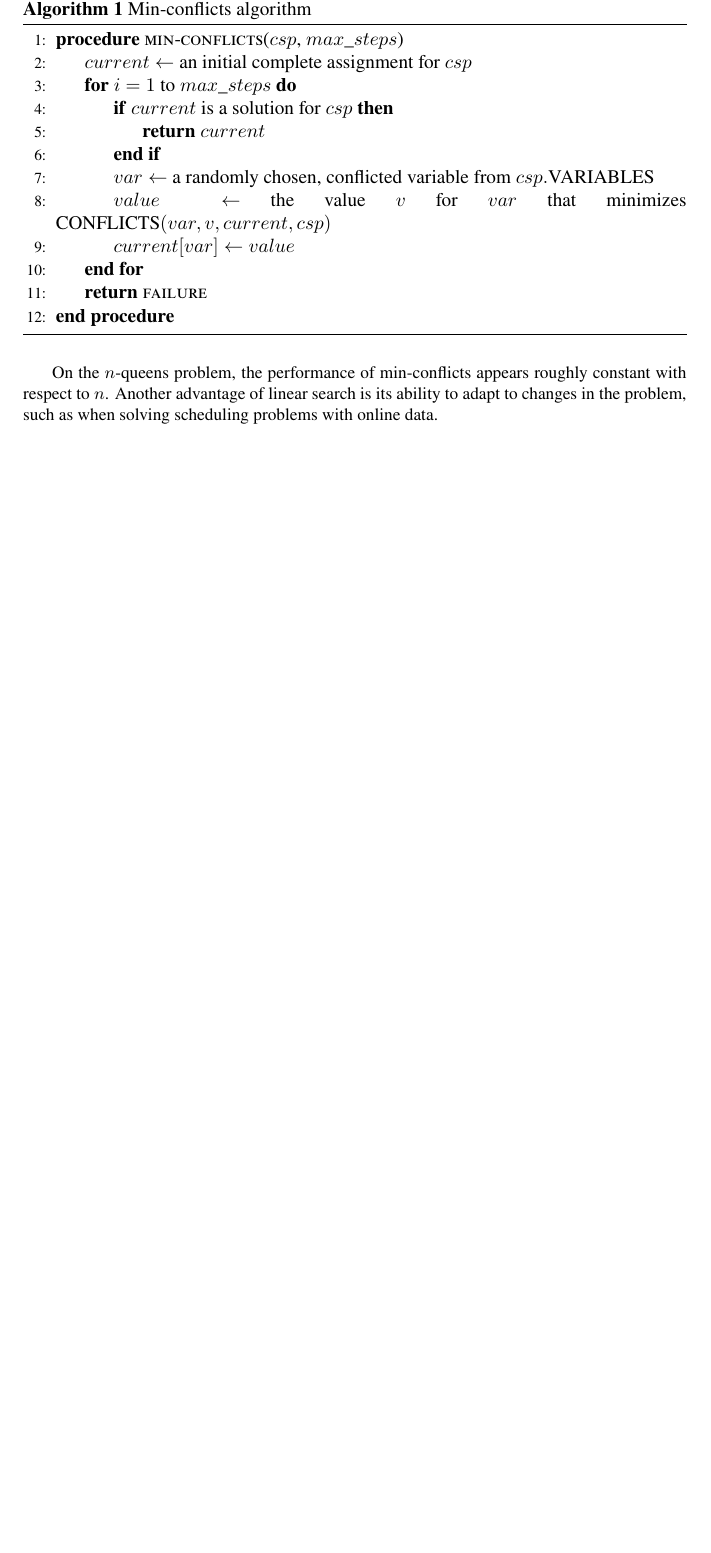
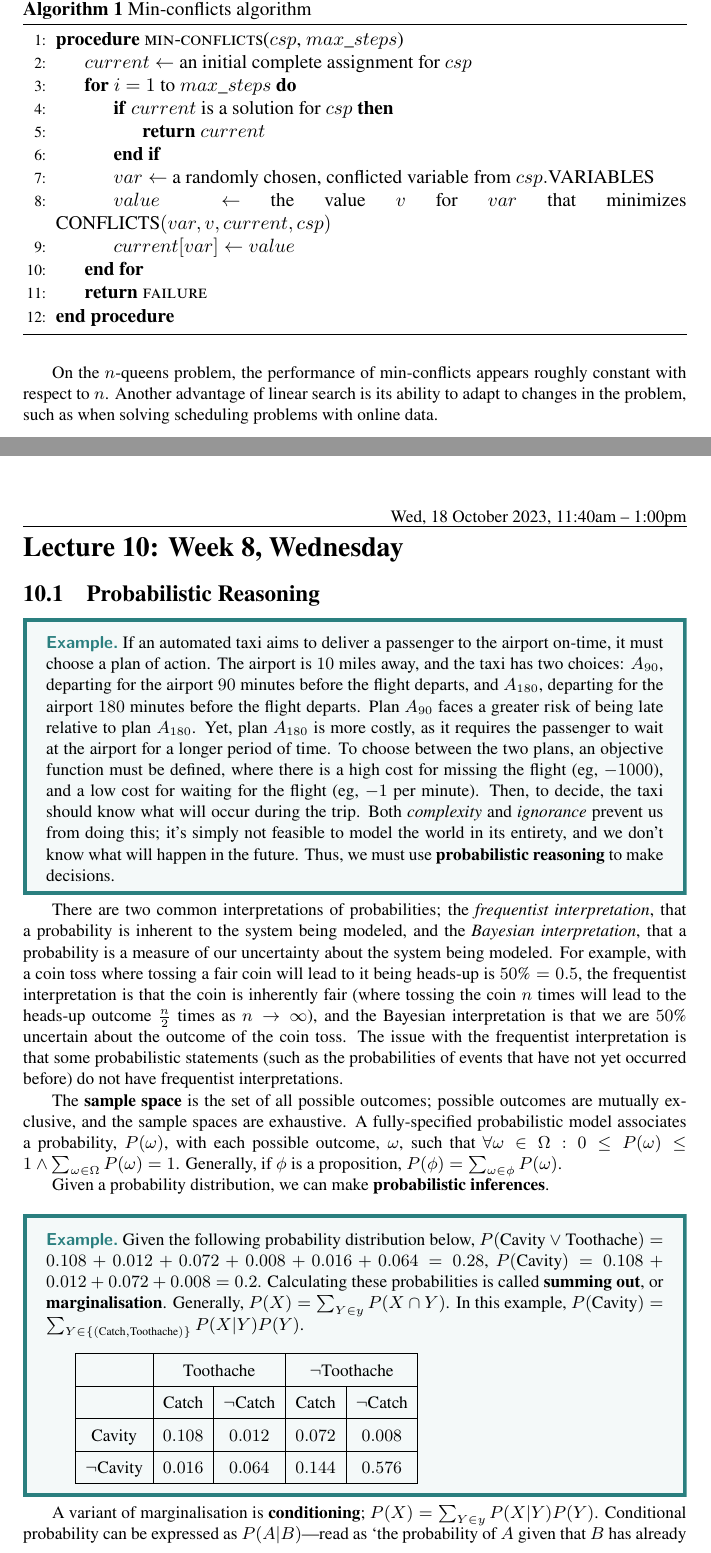
Before and after one commit to emmyoh/CSE-486-A, a LaTeX document (main.tex, which reads lectures/lec-10.tex): part of page 18 of 19 before the commit and two parts of pages 18 and 19 of 21 after it, the two joined at a grey line, cut so that both start at the same text, the shorter picture padded with empty space. The pictures show the PDF file main.pdf that the author committed with the source.

Commit message:
Lecture 10

```diff
--- /dev/null
+++ b/lectures/lec-10.tex
@@ -0,0 +1,82 @@
+\lesson{Wed, 18 October 2023, 11:40am -- 1:00pm}{Week 8, Wednesday}
+
+\subsection{Probabilistic Reasoning}\label{sub_sec:probabilistic_reasoning}
+
+\begin{example}
+    If an automated taxi aims to deliver a passenger to the airport on-time, it must choose a plan of action. The airport is $10$ miles away, and the taxi has two choices: $A_{90}$, departing for the airport $90$ minutes before the flight departs, and $A_{180}$, departing for the airport $180$ minutes before the flight departs. Plan $A_{90}$ faces a greater risk of being late relative to plan $A_{180}$. Yet, plan $A_{180}$ is more costly, as it requires the passenger to wait at the airport for a longer period of time. To choose between the two plans, an objective function must be defined, where there is a high cost for missing the flight (eg, $-1000$), and a low cost for waiting for the flight (eg, $-1$ per minute). Then, to decide, the taxi should know what will occur during the trip. Both \emph{complexity} and \emph{ignorance} prevent us from doing this; it's simply not feasible to model the world in its entirety, and we don't know what will happen in the future. Thus, we must use \textbf{probabilistic reasoning} to make decisions.
+\end{example}
+
+There are two common interpretations of probabilities; the \emph{frequentist interpretation}, that a probability is inherent to the system being modeled, and the \emph{Bayesian interpretation}, that a probability is a measure of our uncertainty about the system being modeled. For example, with a coin toss where tossing a fair coin will lead to it being heads-up is $50\% = 0.5$, the frequentist interpretation is that the coin is inherently fair (where tossing the coin $n$ times will lead to the heads-up outcome $\frac{n}{2}$ times as $n \rightarrow \infty$), and the Bayesian interpretation is that we are $50\%$ uncertain about the outcome of the coin toss. The issue with the frequentist interpretation is that some probabilistic statements (such as the probabilities of events that have not yet occurred before) do not have frequentist interpretations.
+
+The \textbf{sample space} is the set of all possible outcomes; possible outcomes are mutually exclusive, and the sample spaces are exhaustive. A fully-specified probabilistic model associates a probability, $P(\omega)$, with each possible outcome, $\omega$, such that $\forall \omega \in \Omega : 0 \le P(\omega) \le 1 \land \sum_{\omega \in \Omega} P(\omega) = 1$. Generally, if $\phi$ is a proposition, $P(\phi) = \sum_{\omega \in \phi} P(\omega)$.
+
+Given a probability distribution, we can make \textbf{probabilistic inferences}.
+
+\begin{example}
+    Given the following probability distribution below, $P(\text{Cavity} \lor \text{Toothache}) = 0.108 + 0.012 + 0.072 + 0.008 + 0.016 + 0.064 = 0.28$, $P(\text{Cavity}) = 0.108 + 0.012 + 0.072 + 0.008 = 0.2$. Calculating these probabilities is called \textbf{summing out}, or \textbf{marginalisation}. Generally, $P(X) = \sum_{Y \in y} P(X \cap Y)$. In this example, $P(\text{Cavity}) = \sum_{Y \in \{ (\text{Catch}, \text{Toothache}) \}} P(X|Y)P(Y)$.\\
+
+    \begin{tabular}{|c|c|c|c|c|}
+        \hline
+        & \multicolumn{2}{c|}{$\text{Toothache}$} & \multicolumn{2}{c|}{$\neg\text{Toothache}$}\\
+        \hline
+        & $\text{Catch}$ & $\neg\text{Catch}$ & $\text{Catch}$ & $\neg\text{Catch}$\\
+        \hline
+        $\text{Cavity}$ & $0.108$ & $0.012$ & $0.072$ & $0.008$\\
+        \hline
+        $\neg\text{Cavity}$ & $0.016$ & $0.064$ & $0.144$ & $0.576$\\
+        \hline
+    \end{tabular}
+\end{example}
+
+A variant of marginalisation is \textbf{conditioning}; $P(X) = \sum_{Y \in y} P(X|Y)P(Y)$. Conditional probability can be expressed as $P(A | B)$---read as `the probability of $A$ given that $B$ has already occurred'---defined as $P(A | B) = \frac{P(A \cap B)}{P(B)}$. The $P(B | A)$ is $P(B | A) = \frac{P(A \cap B)}{P(A)}$.\ \textbf{Independence} refers to situations where $P(X|Y) = P(X) \lor P(Y|X) = P(Y) \lor P(X \land Y) = P(X)P(Y)$.
+
+\begin{definition}[Bayes' Rule]
+    \textbf{Bayes' Rule} is a theorem that follows from the definition of conditional probability. As $P(X \land Y) = P(X|Y)P(Y)$ and $P(X \land Y) = P(Y|X)P(X)$, it follows that $P(X | Y) = \frac{P(Y | X)P(X)}{P(Y)}$. It is useful for \textbf{inverting conditional probabilities}, where we know $P(A | B)$ and want to find $P(B | A)$. When updating an agent's belief when presented with new evidence, for example, it can calculate $P(\text{Hypothesis} | \text{Evidence}) = P(\text{Hypothesis}) \frac{P(\text{Evidence} | \text{Hypothesis})}{P(\text{Evidence})}$. $P(X)$ is the \textbf{prior probability}, $P(X|Y)$ is the \textbf{posterior probability}, $P(Y|X)$ is the \textbf{likelihood}, and $P(Y)$ is the \textbf{marginal probability}. As $P(Y) = \sum_{X_{i}} P(Y|X_{i}) P(X_{i})$, $P(X|Y) = \frac{P(Y|X)P(X)}{P(Y)} = \frac{P(Y|X)P(X)}{\sum_{X_{i}} P(Y|X_{i})P(X_{i})} = \alpha P(Y|X) P(X)$, where $\alpha$ is the \textbf{normalisation constant}. This can also be written as $P(X|Y) \propto P(Y|X)P(X)$.
+\end{definition}
+
+% \subsection{Sub Section 1}
+% \label{sub_sec:sub_section_1}
+
+% \begin{theorem}
+% This is a theorem.
+% \end{theorem}
+% \begin{proof}
+% This is a proof.
+% \end{proof}
+% \begin{example}
+% This is an example.
+% \end{example}
+% \begin{explanation}
+% This is an explanation.
+% \end{explanation}
+% \begin{claim}
+% This is a claim.
+% \end{claim}
+% \begin{corollary}
+% This is a corollary.
+% \end{corollary}
+% \begin{prop}
+% This is a proposition.
+% \end{prop}
+% \begin{lemma}
+% This is a lemma.
+% \end{lemma}
+% \begin{question}
+% This is a question.
+% \end{question}
+% \begin{solution}
+% This is a solution.
+% \end{solution}
+% \begin{exercise}
+% This is an exercise.
+% \end{exercise}
+% \begin{definition}[Definition]
+% This is a definition.
+% \end{definition}
+% \begin{note}
+% This is a note.
+% \end{note}
+
+% subsection sub_section_1 (end)
+
+\newpage
```
Also changed, not shown: main.tex (+1 -0 lines), main.pdf.
